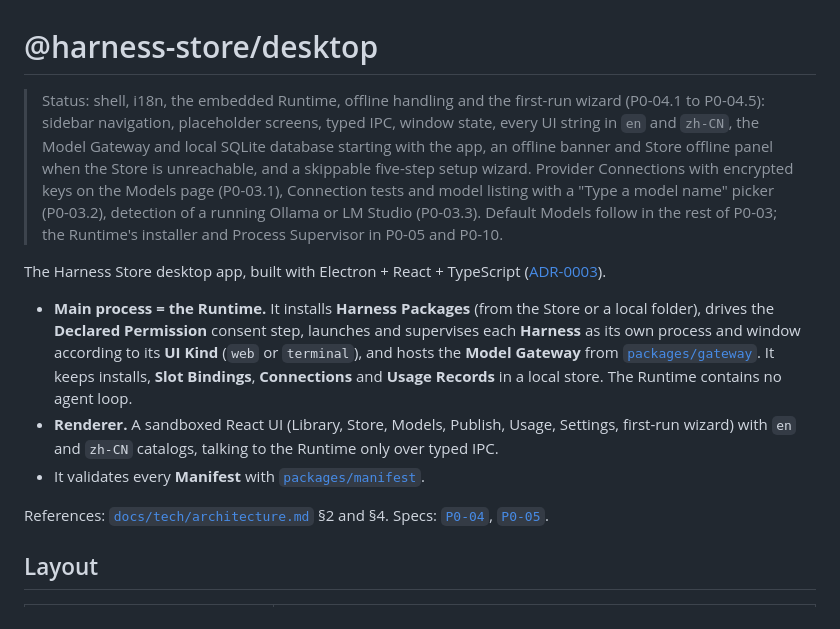
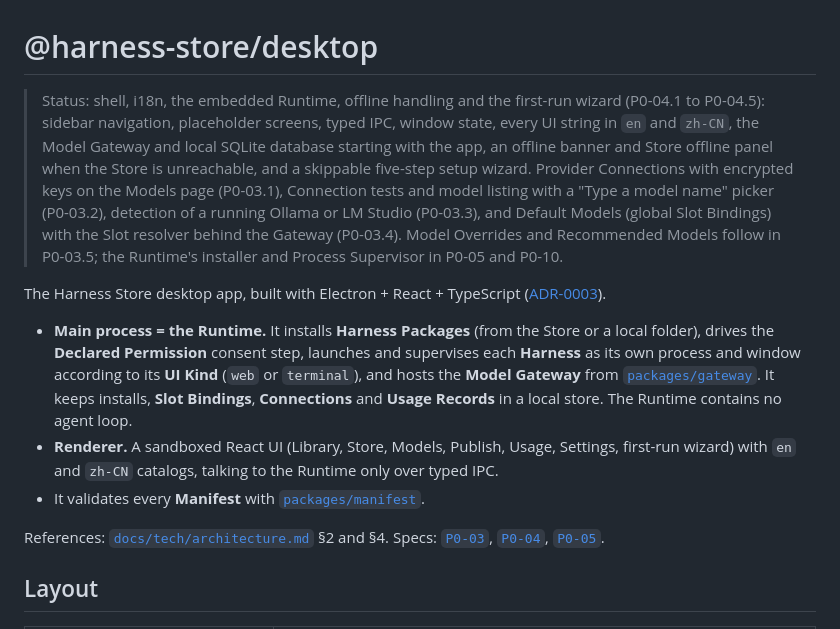
Before and after one commit to PowerUp-ToolBox/PowerUp-Harness-Store, a Markdown page: apps/desktop/README.md, the part around the change. GitHub-like rendering.

Commit message:
Sync spec P0-03 and the desktop README with what was built
The desktop README's status line still said Default Models were not
built; it now lists P0-03.4 (global Slot Bindings and the resolver
behind the Gateway) and names P0-03.5 as what remains. Its spec
references now include P0-03.

The P0-03 spec's Implementation Decisions now record what P0-03.1 to
P0-03.4 built and where it departs from the plan:
- Storage: the extra connections columns (key_hint, last_test_error,
  last_test_failure, test_model), secret and binding ids, SecretCipher,
  the Linux basic_text rule, encryption_unavailable, and that keyless
  Connections can still be added without OS encryption.
- Identity and editing: in-place edit of single-instance presets, the
  custom endpoint name and slug rules, connections.add testing before
  saving, connections.update, the added connections.testDraft, and the
  one-transaction removal.
- Detection, test and listing as built in packages/gateway, the
  OpenRouter /key test, the "Model to test with" Providers, the
  10-minute cache and the manual entry format.
- The pure resolveSlotBinding, createGatewayHost reading SQLite per
  request, and getManifest staying null until P0-05/P0-10.
- IPC keeps the shipped name connections.detectLocal instead of
  connections.detect; no connections.changed or bindings.changed event
  is emitted yet (deferred to P0-05).
- The add UI is a modal dialog, not a drawer; presets show letter
  monograms, not logos; jsdom renderer tests were added although the
  spec said its tests render no React.
- The shipped preset table matches the ticket's ids and adds docsUrl,
  supportsModelList and keyPlaceholder.
- P0-03.5 (overrides, Recommended Models, warnings UI, per-Harness
  cards) is still to come.

Refs #4

Co-Authored-By: Claude Opus 5.5 <noreply@anthropic.com>

```diff
--- a/apps/desktop/README.md
+++ b/apps/desktop/README.md
@@ -1,6 +1,6 @@
 # @harness-store/desktop
 
-> Status: shell, i18n, the embedded Runtime, offline handling and the first-run wizard (P0-04.1 to P0-04.5): sidebar navigation, placeholder screens, typed IPC, window state, every UI string in `en` and `zh-CN`, the Model Gateway and local SQLite database starting with the app, an offline banner and Store offline panel when the Store is unreachable, and a skippable five-step setup wizard. Provider Connections with encrypted keys on the Models page (P0-03.1), Connection tests and model listing with a "Type a model name" picker (P0-03.2), detection of a running Ollama or LM Studio (P0-03.3). Default Models follow in the rest of P0-03; the Runtime's installer and Process Supervisor in P0-05 and P0-10.
+> Status: shell, i18n, the embedded Runtime, offline handling and the first-run wizard (P0-04.1 to P0-04.5): sidebar navigation, placeholder screens, typed IPC, window state, every UI string in `en` and `zh-CN`, the Model Gateway and local SQLite database starting with the app, an offline banner and Store offline panel when the Store is unreachable, and a skippable five-step setup wizard. Provider Connections with encrypted keys on the Models page (P0-03.1), Connection tests and model listing with a "Type a model name" picker (P0-03.2), detection of a running Ollama or LM Studio (P0-03.3), and Default Models (global Slot Bindings) with the Slot resolver behind the Gateway (P0-03.4). Model Overrides and Recommended Models follow in P0-03.5; the Runtime's installer and Process Supervisor in P0-05 and P0-10.
 
 The Harness Store desktop app, built with Electron + React + TypeScript ([ADR-0003](../../docs/adr/0003-typescript-electron-stack.md)).
 
@@ -8,7 +8,7 @@ The Harness Store desktop app, built with Electron + React + TypeScript ([ADR-00
 - **Renderer.** A sandboxed React UI (Library, Store, Models, Publish, Usage, Settings, first-run wizard) with `en` and `zh-CN` catalogs, talking to the Runtime only over typed IPC.
 - It validates every **Manifest** with [`packages/manifest`](../../packages/manifest).
 
-References: [`docs/tech/architecture.md`](../../docs/tech/architecture.md) §2 and §4. Specs: [`P0-04`](../../docs/delivery/specs/P0-04-desktop-shell-i18n-first-run.md), [`P0-05`](../../docs/delivery/specs/P0-05-runtime-launch-and-supervise.md).
+References: [`docs/tech/architecture.md`](../../docs/tech/architecture.md) §2 and §4. Specs: [`P0-03`](../../docs/delivery/specs/P0-03-connections-and-slot-bindings.md), [`P0-04`](../../docs/delivery/specs/P0-04-desktop-shell-i18n-first-run.md), [`P0-05`](../../docs/delivery/specs/P0-05-runtime-launch-and-supervise.md).
 
 ## Layout
 
```
Also changed, not shown: 1 other file.
